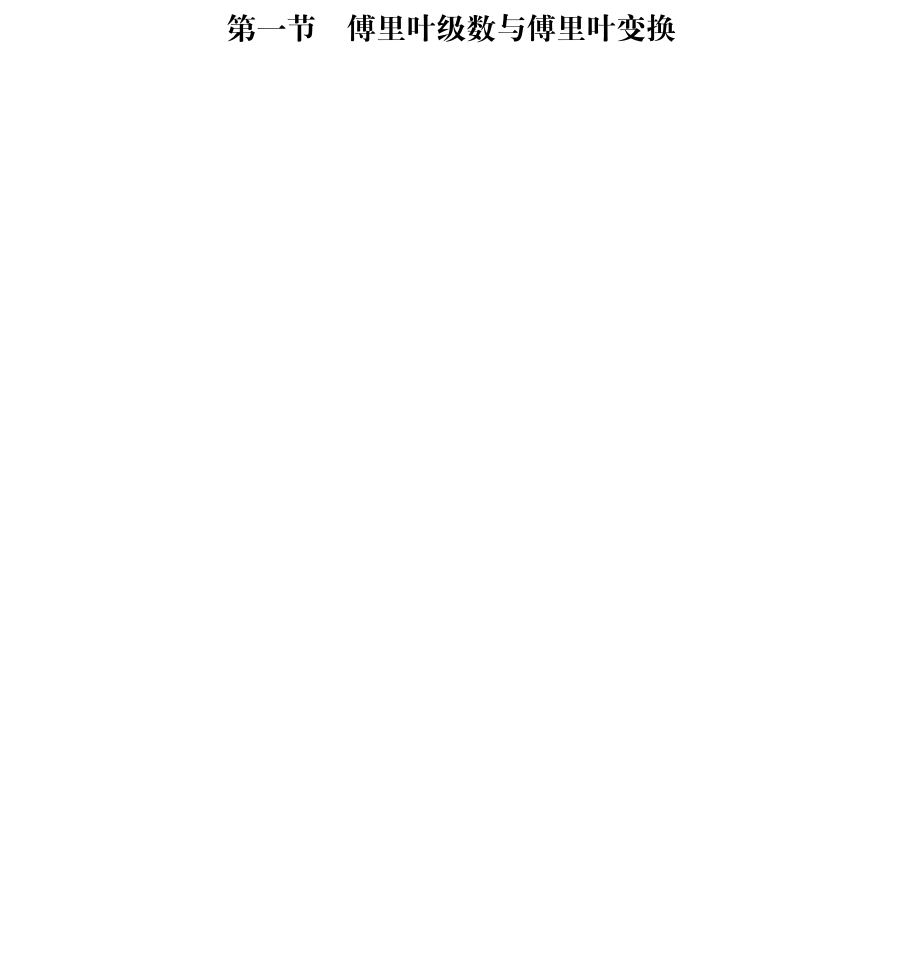
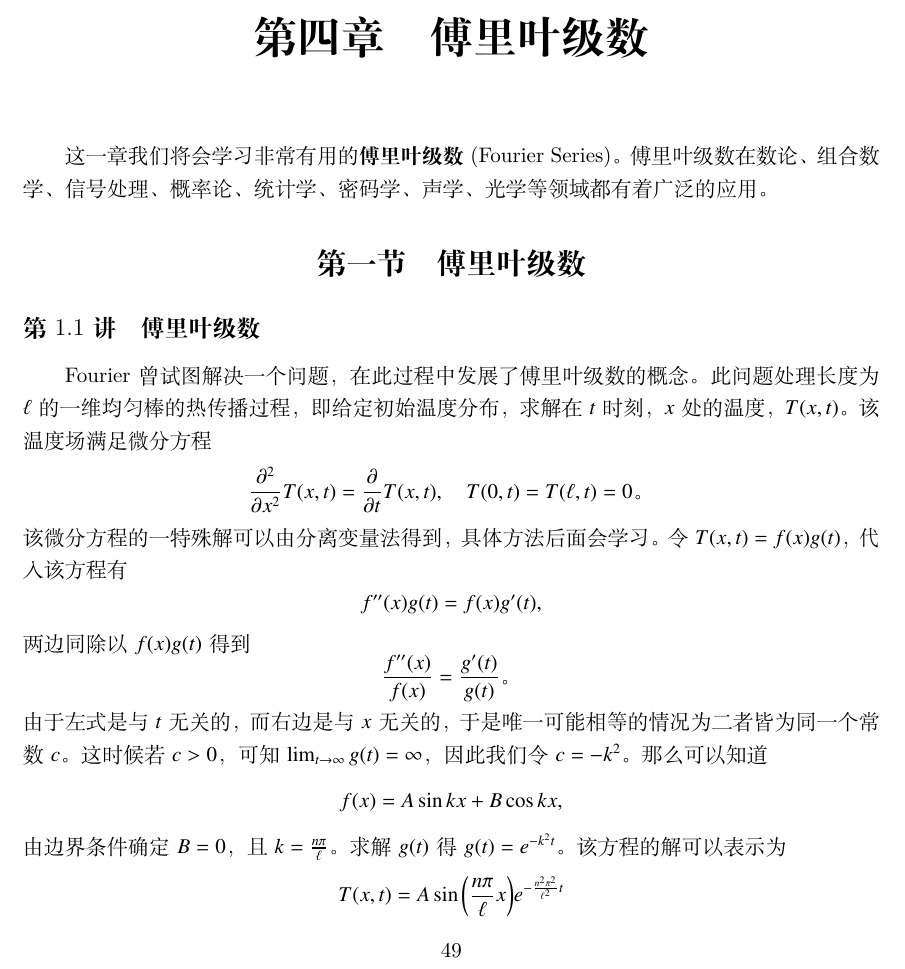
Before and after one commit to kluophysics/mathphy, a LaTeX book (lecture/master.tex, which reads lecture/chap04/fourier_series.tex, lecture/chap05/chap05.tex): part of page 51 of 55 before the commit and part of page 49 of 55 after it, cut at the place of the change, the shorter picture padded with empty space. Compiled offline with XeLaTeX.

Commit message:
rearrange chap 03 and 04

```diff
--- /dev/null
+++ b/lecture/chap04/fourier_series.tex
@@ -0,0 +1,25 @@
+\subsection{傅里叶级数}
+\label{subsec:fourier_series}
+Fourier曾试图解决一个问题，在此过程中发展了傅里叶级数的概念。此问题处理长度为$\ell$的一维均匀棒的热传播过程，即
+给定初始温度分布，求解在$t$时刻，$x$处的温度，$T(x,t)$。该温度场满足微分方程
+\[
+\frac{\partial^2}{\partial x^2} T(x,t) = \frac{\partial}{\partial t} T(x,t), \quad  T(0,t) = T(\ell,t) = 0 \textrm{。}
+\]
+该微分方程的一特殊解可以由分离变量法得到，具体方法后面会学习。令$T(x,t) = f(x) g(t)$，代入该方程有
+\[
+  f''(x) g(t) = f(x) g'(t) ,
+\]
+两边同除以$f(x)g(t)$得到
+\[
+\frac{f''(x)}{f(x)} = \frac{g'(t)}{g(t)}   \textrm{。}
+\]
+由于左式是与$t$无关的，而右边是与$x$无关的，于是唯一可能相等的情况为二者皆为同一个常数$c$。
+这时候若$c>0$，可知$\lim_{t\to \infty} g(t) = \infty$，因此我们令$c=-k^2$。
+那么可以知道
+\[
+f(x) =  A \sin{k x} + B \cos{k x},
+\]
+由边界条件确定$B = 0$，且$k = \frac{n\pi}{\ell}$。求解$g(t)$得 $g(t) = e^{-k^2 t}$。
+该方程的解可以表示为
+\[
+T(x,t) = A \sin{\left( \frac{n\pi}{\ell} x \right)} e^{-\frac{n^2\pi^2}{\ell^2} t}
--- a/lecture/chap05/chap05.tex
+++ b/lecture/chap05/chap05.tex
@@ -1,7 +1,5 @@
 \chapter{积分变换}
-\section{傅里叶级数与傅里叶变换}
-\label{sec:fourier_transform_and_series}
-\input{fourier_series.tex}
+
 \input{fourier_transform.tex}
 
 \section{拉普拉斯变换与反变换}
```
Also changed, not shown: lecture/chap03/chap03.tex (+9 -9 lines), lecture/chap04/chap04.tex (+15 -6 lines), lecture/chap05/fourier_series.tex (deleted, +0 -2 lines), lecture/chap03/functional.tex (renamed from lecture/chap04/functional.tex), lecture/chap04/fourier_series.tex (23 more changed lines).
